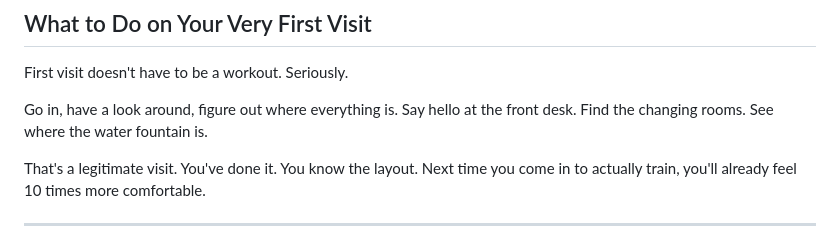
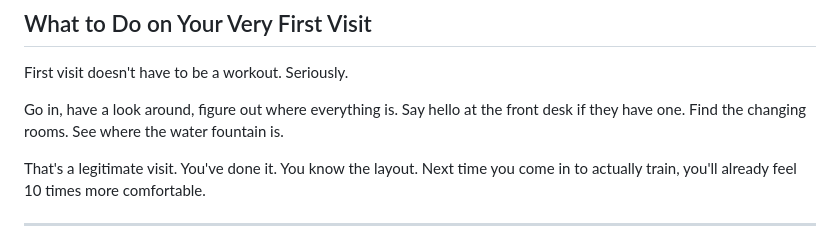
Before and after one commit to Fitnessbyksr/NEW, a Markdown page: output/workbook-survive-the-gym.md, the part around the change. Drawn GitHub-style.

Commit message:
Add 'if they have one' to front desk mention in workbook
Not all gyms have a front desk.

https://claude.ai/code/session_01L5mBPfmNwUscun6MkWXkFC

```diff
--- a/output/workbook-survive-the-gym.md
+++ b/output/workbook-survive-the-gym.md
@@ -73,7 +73,7 @@ The hardest rep is the first step through the door. Everything else gets easier
 
 First visit doesn't have to be a workout. Seriously.
 
-Go in, have a look around, figure out where everything is. Say hello at the front desk. Find the changing rooms. See where the water fountain is.
+Go in, have a look around, figure out where everything is. Say hello at the front desk if they have one. Find the changing rooms. See where the water fountain is.
 
 That's a legitimate visit. You've done it. You know the layout. Next time you come in to actually train, you'll already feel 10 times more comfortable.
 
```
